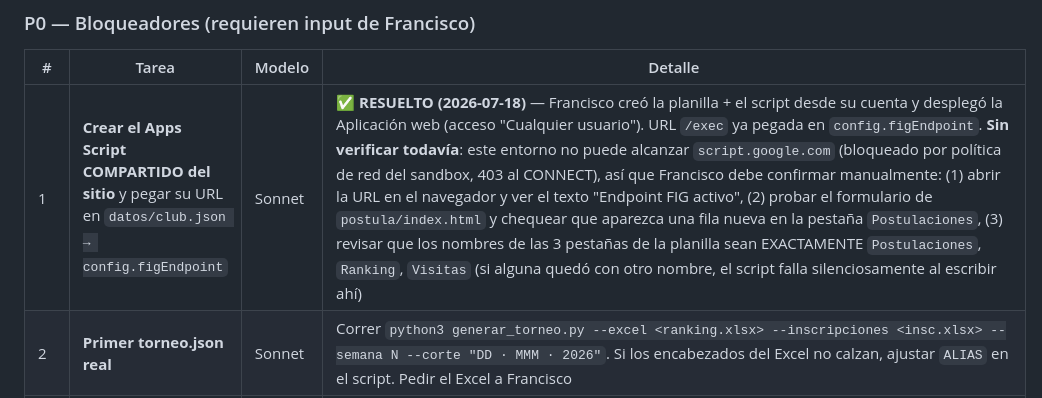
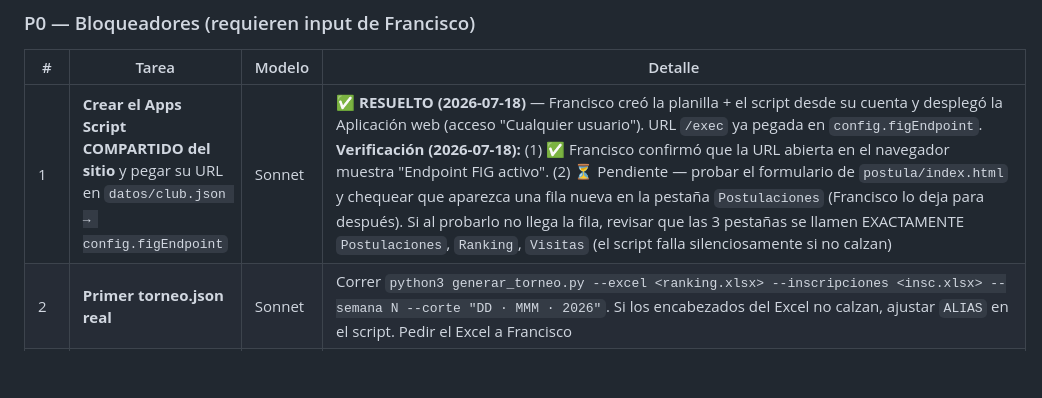
Before and after one commit to panchoscky/fig-web, a Markdown page: FIG_completo_git/HOJA_DE_RUTA_FIG.md, the part around the change. Drawn GitHub-style; blank space fills up the shorter version.

Commit message:
Registra verificación parcial del Apps Script: endpoint activo confirmado
Falta probar el envío real del formulario de postulación (paso 2),
Francisco lo deja pendiente para más adelante.

Co-Authored-By: Claude Sonnet 5 <noreply@anthropic.com>
Claude-Session: https://claude.ai/code/session_014pk3nzmQzCSRVKJTpgp65w

```diff
--- a/FIG_completo_git/HOJA_DE_RUTA_FIG.md
+++ b/FIG_completo_git/HOJA_DE_RUTA_FIG.md
@@ -112,7 +112,7 @@ que la divida y pida confirmación a Francisco en las decisiones de diseño.
 
 | # | Tarea | Modelo | Detalle |
 |---|---|---|---|
-| 1 | **Crear el Apps Script COMPARTIDO del sitio** y pegar su URL en `datos/club.json → config.figEndpoint` | Sonnet | ✅ **RESUELTO (2026-07-18)** — Francisco creó la planilla + el script desde su cuenta y desplegó la Aplicación web (acceso "Cualquier usuario"). URL `/exec` ya pegada en `config.figEndpoint`. **Sin verificar todavía**: este entorno no puede alcanzar `script.google.com` (bloqueado por política de red del sandbox, 403 al CONNECT), así que Francisco debe confirmar manualmente: (1) abrir la URL en el navegador y ver el texto "Endpoint FIG activo", (2) probar el formulario de `postula/index.html` y chequear que aparezca una fila nueva en la pestaña `Postulaciones`, (3) revisar que los nombres de las 3 pestañas de la planilla sean EXACTAMENTE `Postulaciones`, `Ranking`, `Visitas` (si alguna quedó con otro nombre, el script falla silenciosamente al escribir ahí) |
+| 1 | **Crear el Apps Script COMPARTIDO del sitio** y pegar su URL en `datos/club.json → config.figEndpoint` | Sonnet | ✅ **RESUELTO (2026-07-18)** — Francisco creó la planilla + el script desde su cuenta y desplegó la Aplicación web (acceso "Cualquier usuario"). URL `/exec` ya pegada en `config.figEndpoint`. **Verificación (2026-07-18):** (1) ✅ Francisco confirmó que la URL abierta en el navegador muestra "Endpoint FIG activo". (2) ⏳ Pendiente — probar el formulario de `postula/index.html` y chequear que aparezca una fila nueva en la pestaña `Postulaciones` (Francisco lo deja para después). Si al probarlo no llega la fila, revisar que las 3 pestañas se llamen EXACTAMENTE `Postulaciones`, `Ranking`, `Visitas` (el script falla silenciosamente si no calzan) |
 | 2 | **Primer torneo.json real** | Sonnet | Correr `python3 generar_torneo.py --excel <ranking.xlsx> --inscripciones <insc.xlsx> --semana N --corte "DD · MMM · 2026"`. Si los encabezados del Excel no calzan, ajustar `ALIAS` en el script. Pedir el Excel a Francisco |
 | 3 | **Confirmar colores FIW** con Delia | Haiku | Editar solo las 4 variables `--acc*` al inicio del `<style>` de `fiw/index.html` |
 | 3b | **Logo oficial de FIW** | Haiku | No existe en el Drive (carpeta FIG WOMEN solo tiene fotos). Pedirlo a Delia; guardarlo en `logos/fiw.png` y reemplazar `fig-blanco.png` en nav+intro de `fiw/index.html` |
```
